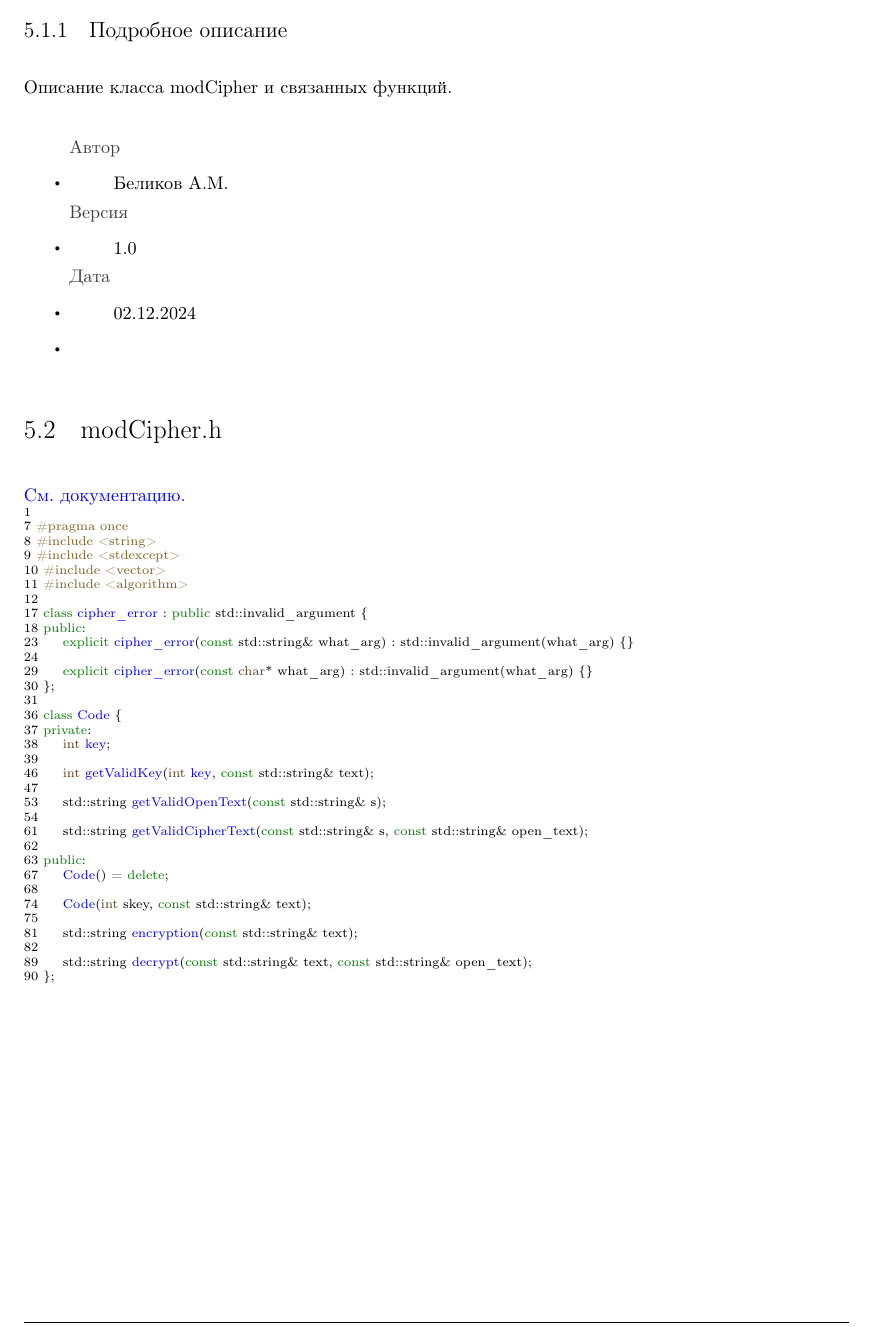
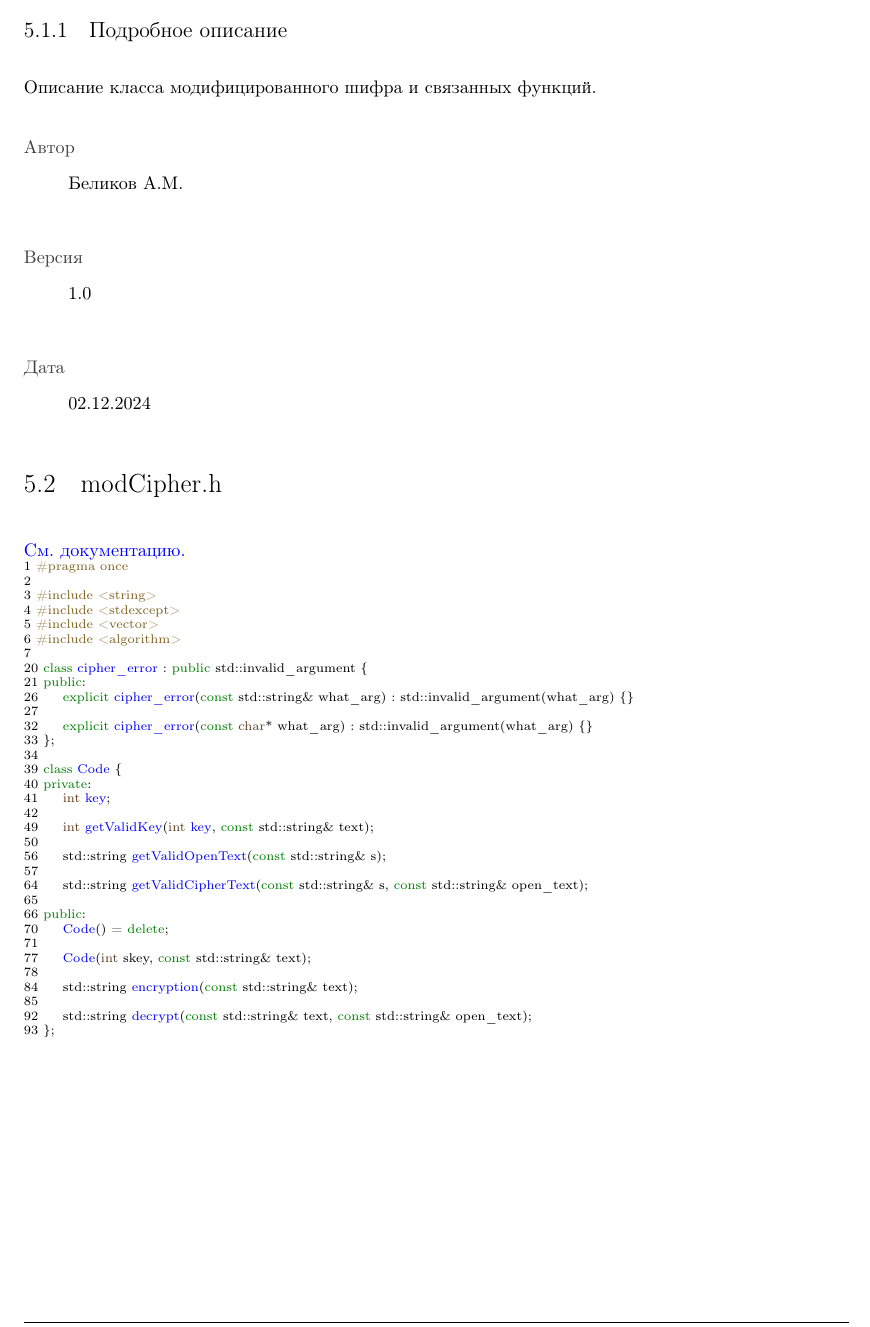
Before and after one commit to aleksey3sotni/TIMP_LABA4, a LaTeX book (4_2/latex/refman.tex, which reads 4_2/latex/modCipher_8h.tex, 4_2/latex/modCipher_8h_source.tex): part of page 18 of 19, cut so that both start at the same text. Compiled offline with pdfLaTeX.

Commit message:
Внесены правки

```diff
--- a/4_2/latex/modCipher_8h.tex
+++ b/4_2/latex/modCipher_8h.tex
@@ -27,21 +27,14 @@ class \mbox{\hyperlink{classCode}{Code}}
 
 
 \doxysubsection{Подробное описание}
-Описание класса mod\+Cipher и связанных функций.
+Описание класса модифицированного шифра и связанных функций.
 
-
-\begin{DoxyItemize}
-\item \begin{DoxyAuthor}{Автор}
+\begin{DoxyAuthor}{Автор}
 Беликов А.\+М.
 \end{DoxyAuthor}
-
-\item \begin{DoxyVersion}{Версия}
+\begin{DoxyVersion}{Версия}
 1.\+0
 \end{DoxyVersion}
-
-\item \begin{DoxyDate}{Дата}
+\begin{DoxyDate}{Дата}
 02.\+12.\+2024
 \end{DoxyDate}
-
-\item
-\end{DoxyItemize}
--- a/4_2/latex/modCipher_8h_source.tex
+++ b/4_2/latex/modCipher_8h_source.tex
@@ -1,38 +1,38 @@
 \hypertarget{modCipher_8h_source}{}\doxysection{mod\+Cipher.\+h}
 \mbox{\hyperlink{modCipher_8h}{См. документацию.}}
 \begin{DoxyCode}{0}
-\DoxyCodeLine{1 }
-\DoxyCodeLine{7 \textcolor{preprocessor}{\#pragma once}}
-\DoxyCodeLine{8 \textcolor{preprocessor}{\#include <string>}}
-\DoxyCodeLine{9 \textcolor{preprocessor}{\#include <stdexcept>}}
-\DoxyCodeLine{10 \textcolor{preprocessor}{\#include <vector>}}
-\DoxyCodeLine{11 \textcolor{preprocessor}{\#include <algorithm>}}
-\DoxyCodeLine{12 }
-\DoxyCodeLine{17 \textcolor{keyword}{class }\mbox{\hyperlink{classcipher__error}{cipher\_error}} : \textcolor{keyword}{public} std::invalid\_argument \{}
-\DoxyCodeLine{18 \textcolor{keyword}{public}:}
-\DoxyCodeLine{23     \textcolor{keyword}{explicit} \mbox{\hyperlink{classcipher__error_aac662e216a84bfeb873303c7b88d029e}{cipher\_error}}(\textcolor{keyword}{const} std::string\& what\_arg) : std::invalid\_argument(what\_arg) \{\}}
-\DoxyCodeLine{24 }
-\DoxyCodeLine{29     \textcolor{keyword}{explicit} \mbox{\hyperlink{classcipher__error_a18cf27d9c2cd2538d3cb8f17e9a55f3e}{cipher\_error}}(\textcolor{keyword}{const} \textcolor{keywordtype}{char}* what\_arg) : std::invalid\_argument(what\_arg) \{\}}
-\DoxyCodeLine{30 \};}
-\DoxyCodeLine{31 }
-\DoxyCodeLine{36 \textcolor{keyword}{class }\mbox{\hyperlink{classCode}{Code}} \{}
-\DoxyCodeLine{37 \textcolor{keyword}{private}:}
-\DoxyCodeLine{38     \textcolor{keywordtype}{int} \mbox{\hyperlink{classCode_ad3ae43f53b4e2512787809c3d78442ac}{key}}; }
-\DoxyCodeLine{39 }
-\DoxyCodeLine{46     \textcolor{keywordtype}{int} \mbox{\hyperlink{classCode_a7d365bf2c171ba829053676b249da19b}{getValidKey}}(\textcolor{keywordtype}{int} \mbox{\hyperlink{classCode_ad3ae43f53b4e2512787809c3d78442ac}{key}}, \textcolor{keyword}{const} std::string\& text);}
-\DoxyCodeLine{47 }
-\DoxyCodeLine{53     std::string \mbox{\hyperlink{classCode_a6eea33a9feb7ff07617c12ad80696555}{getValidOpenText}}(\textcolor{keyword}{const} std::string\& s);}
-\DoxyCodeLine{54 }
-\DoxyCodeLine{61     std::string \mbox{\hyperlink{classCode_ac848ebd8afcd2d8cf3ee53fc740e01ca}{getValidCipherText}}(\textcolor{keyword}{const} std::string\& s, \textcolor{keyword}{const} std::string\& open\_text);}
-\DoxyCodeLine{62 }
-\DoxyCodeLine{63 \textcolor{keyword}{public}:}
-\DoxyCodeLine{67     \mbox{\hyperlink{classCode_a9abfacc671608c0127fbe04115b1ab4d}{Code}}() = \textcolor{keyword}{delete};}
-\DoxyCodeLine{68 }
-\DoxyCodeLine{74     \mbox{\hyperlink{classCode_a978d5733d54680b2a7629e84b5f9704a}{Code}}(\textcolor{keywordtype}{int} skey, \textcolor{keyword}{const} std::string\& text);}
-\DoxyCodeLine{75 }
-\DoxyCodeLine{81     std::string \mbox{\hyperlink{classCode_a43a0a463dadd8ccd4e583ba0a0fe8efb}{encryption}}(\textcolor{keyword}{const} std::string\& text);}
-\DoxyCodeLine{82 }
-\DoxyCodeLine{89     std::string \mbox{\hyperlink{classCode_a7a88a2bb7d3253ed3ead876175325139}{decrypt}}(\textcolor{keyword}{const} std::string\& text, \textcolor{keyword}{const} std::string\& open\_text);}
-\DoxyCodeLine{90 \};}
+\DoxyCodeLine{1 \textcolor{preprocessor}{\#pragma once}}
+\DoxyCodeLine{2 }
+\DoxyCodeLine{3 \textcolor{preprocessor}{\#include <string>}}
+\DoxyCodeLine{4 \textcolor{preprocessor}{\#include <stdexcept>}}
+\DoxyCodeLine{5 \textcolor{preprocessor}{\#include <vector>}}
+\DoxyCodeLine{6 \textcolor{preprocessor}{\#include <algorithm>}}
+\DoxyCodeLine{7 }
+\DoxyCodeLine{20 \textcolor{keyword}{class }\mbox{\hyperlink{classcipher__error}{cipher\_error}} : \textcolor{keyword}{public} std::invalid\_argument \{}
+\DoxyCodeLine{21 \textcolor{keyword}{public}:}
+\DoxyCodeLine{26     \textcolor{keyword}{explicit} \mbox{\hyperlink{classcipher__error_aac662e216a84bfeb873303c7b88d029e}{cipher\_error}}(\textcolor{keyword}{const} std::string\& what\_arg) : std::invalid\_argument(what\_arg) \{\}}
+\DoxyCodeLine{27 }
+\DoxyCodeLine{32     \textcolor{keyword}{explicit} \mbox{\hyperlink{classcipher__error_a18cf27d9c2cd2538d3cb8f17e9a55f3e}{cipher\_error}}(\textcolor{keyword}{const} \textcolor{keywordtype}{char}* what\_arg) : std::invalid\_argument(what\_arg) \{\}}
+\DoxyCodeLine{33 \};}
+\DoxyCodeLine{34 }
+\DoxyCodeLine{39 \textcolor{keyword}{class }\mbox{\hyperlink{classCode}{Code}} \{}
+\DoxyCodeLine{40 \textcolor{keyword}{private}:}
+\DoxyCodeLine{41     \textcolor{keywordtype}{int} \mbox{\hyperlink{classCode_ad3ae43f53b4e2512787809c3d78442ac}{key}}; }
+\DoxyCodeLine{42 }
+\DoxyCodeLine{49     \textcolor{keywordtype}{int} \mbox{\hyperlink{classCode_a7d365bf2c171ba829053676b249da19b}{getValidKey}}(\textcolor{keywordtype}{int} \mbox{\hyperlink{classCode_ad3ae43f53b4e2512787809c3d78442ac}{key}}, \textcolor{keyword}{const} std::string\& text);}
+\DoxyCodeLine{50 }
+\DoxyCodeLine{56     std::string \mbox{\hyperlink{classCode_a6eea33a9feb7ff07617c12ad80696555}{getValidOpenText}}(\textcolor{keyword}{const} std::string\& s);}
+\DoxyCodeLine{57 }
+\DoxyCodeLine{64     std::string \mbox{\hyperlink{classCode_ac848ebd8afcd2d8cf3ee53fc740e01ca}{getValidCipherText}}(\textcolor{keyword}{const} std::string\& s, \textcolor{keyword}{const} std::string\& open\_text);}
+\DoxyCodeLine{65 }
+\DoxyCodeLine{66 \textcolor{keyword}{public}:}
+\DoxyCodeLine{70     \mbox{\hyperlink{classCode_a9abfacc671608c0127fbe04115b1ab4d}{Code}}() = \textcolor{keyword}{delete};}
+\DoxyCodeLine{71 }
+\DoxyCodeLine{77     \mbox{\hyperlink{classCode_a978d5733d54680b2a7629e84b5f9704a}{Code}}(\textcolor{keywordtype}{int} skey, \textcolor{keyword}{const} std::string\& text);}
+\DoxyCodeLine{78 }
+\DoxyCodeLine{84     std::string \mbox{\hyperlink{classCode_a43a0a463dadd8ccd4e583ba0a0fe8efb}{encryption}}(\textcolor{keyword}{const} std::string\& text);}
+\DoxyCodeLine{85 }
+\DoxyCodeLine{92     std::string \mbox{\hyperlink{classCode_a7a88a2bb7d3253ed3ead876175325139}{decrypt}}(\textcolor{keyword}{const} std::string\& text, \textcolor{keyword}{const} std::string\& open\_text);}
+\DoxyCodeLine{93 \};}
 
 \end{DoxyCode}
```
Also changed, not shown: 4_2/latex/classcipher__error.tex (+2 -4 lines), 4_2/latex/files.tex (+1 -1 lines), 4_2/latex/modCipher_8h__incl.pdf, 4_2/latex/refman.pdf, 4_2/refman.pdf, 4_2/latex/modCipher_8h.tex (2 more changed lines), 7 other files.
